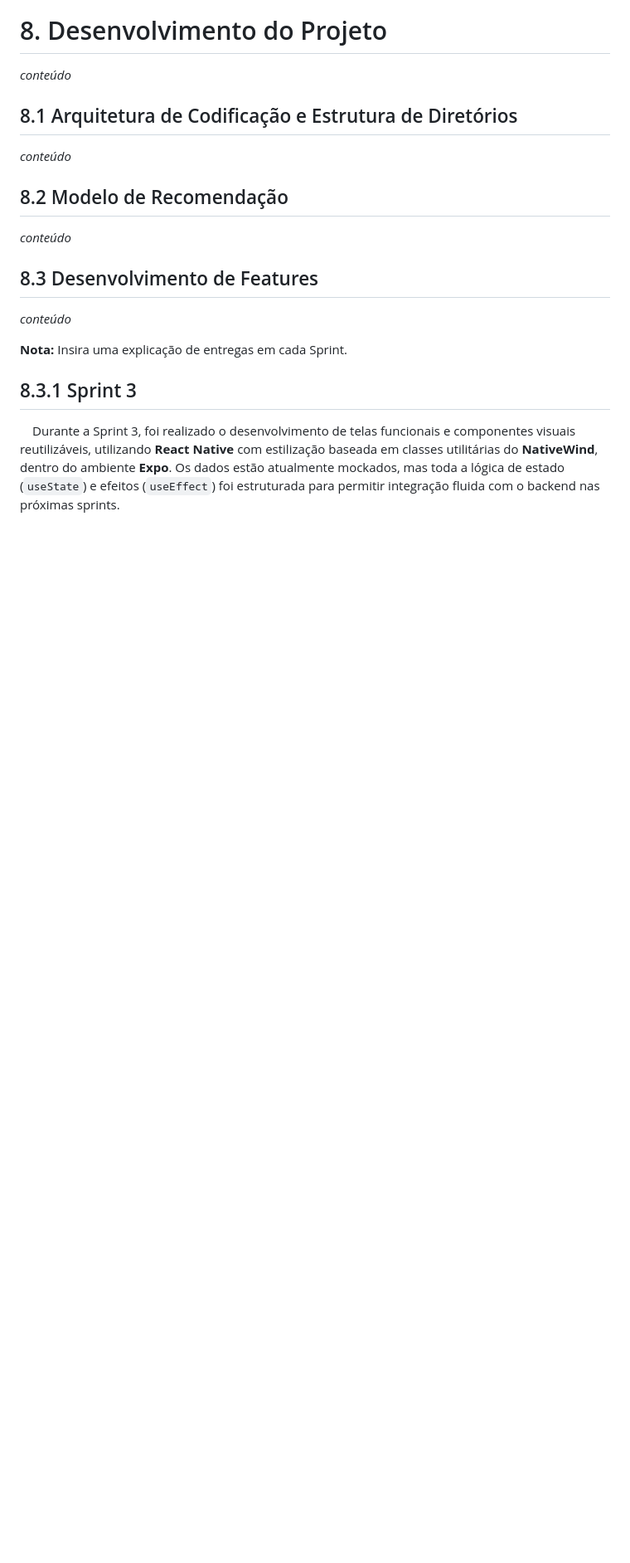
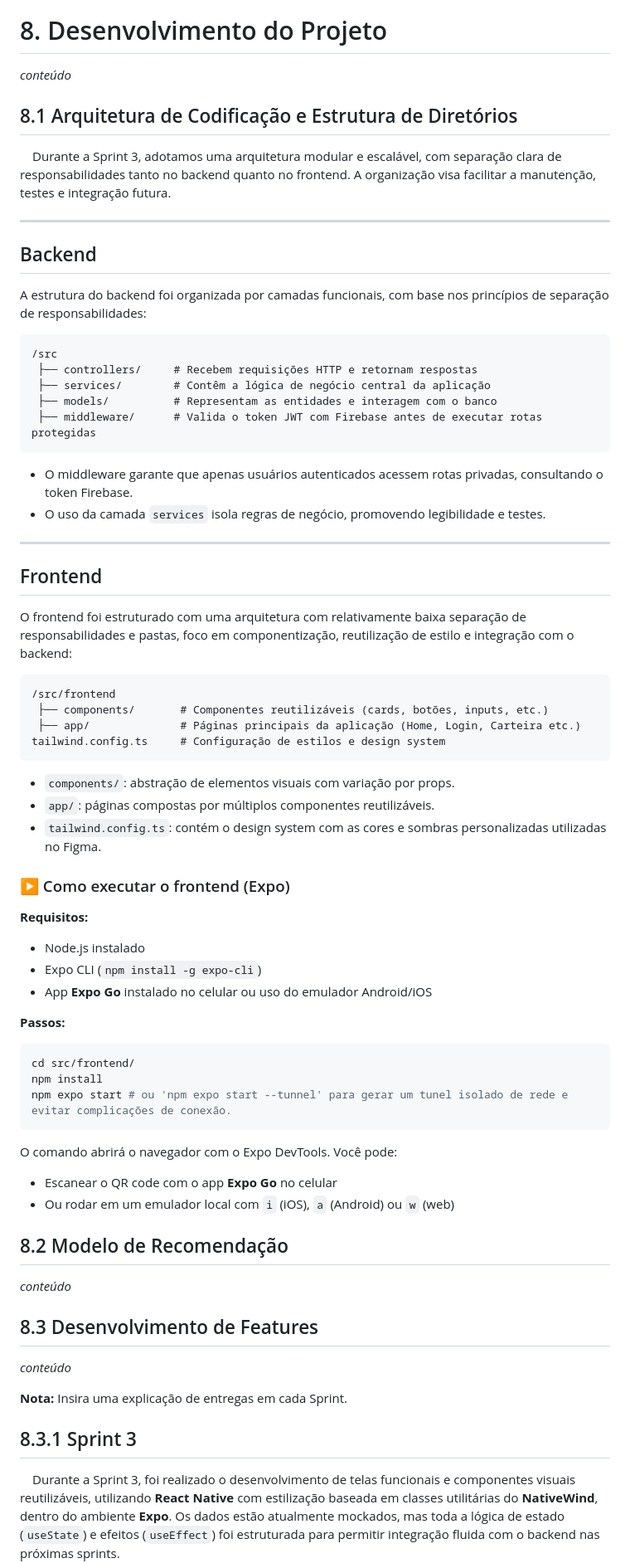
Before and after one commit to balb-0/DIANA, a Markdown page: documentos/Projeto.md, the part around the change. Shown: that part at 83% size. GitHub-like rendering; blank space fills up the shorter version.

Commit message:
docs: documenta a arquitetura de codificação e estrutura diretorios

````diff
--- a/documentos/Projeto.md
+++ b/documentos/Projeto.md
@@ -1414,7 +1414,59 @@ Esse guia foi fundamental para manter a uniformidade e a eficiência ao longo do
 _conteúdo_
 
 ## 8.1 Arquitetura de Codificação e Estrutura de Diretórios
-_conteúdo_
+
+&emsp;Durante a Sprint 3, adotamos uma arquitetura modular e escalável, com separação clara de responsabilidades tanto no backend quanto no frontend. A organização visa facilitar a manutenção, testes e integração futura.
+
+---
+
+## Backend
+
+A estrutura do backend foi organizada por camadas funcionais, com base nos princípios de separação de responsabilidades:
+
+```
+/src
+ ├── controllers/     # Recebem requisições HTTP e retornam respostas
+ ├── services/        # Contêm a lógica de negócio central da aplicação
+ ├── models/          # Representam as entidades e interagem com o banco
+ ├── middleware/      # Valida o token JWT com Firebase antes de executar rotas protegidas
+```
+
+- O middleware garante que apenas usuários autenticados acessem rotas privadas, consultando o token Firebase.
+- O uso da camada `services` isola regras de negócio, promovendo legibilidade e testes.
+---
+
+## Frontend
+
+O frontend foi estruturado com uma arquitetura com relativamente baixa separação de responsabilidades e pastas, foco em componentização, reutilização de estilo e integração com o backend:
+
+```
+/src/frontend
+ ├── components/       # Componentes reutilizáveis (cards, botões, inputs, etc.)
+ ├── app/              # Páginas principais da aplicação (Home, Login, Carteira etc.)
+tailwind.config.ts     # Configuração de estilos e design system
+```
+
+- `components/`: abstração de elementos visuais com variação por props.
+- `app/`: páginas compostas por múltiplos componentes reutilizáveis.
+- `tailwind.config.ts`: contém o design system com as cores e sombras personalizadas utilizadas no Figma.
+
+### ▶️ Como executar o frontend (Expo)
+
+**Requisitos:**
+- Node.js instalado
+- Expo CLI (`npm install -g expo-cli`)
+- App **Expo Go** instalado no celular ou uso do emulador Android/iOS
+
+**Passos:**
+```bash
+cd src/frontend/
+npm install
+npm expo start # ou 'npm expo start --tunnel' para gerar um tunel isolado de rede e evitar complicações de conexão.
+```
+
+O comando abrirá o navegador com o Expo DevTools. Você pode:
+- Escanear o QR code com o app **Expo Go** no celular
+- Ou rodar em um emulador local com `i` (iOS), `a` (Android) ou `w` (web)
 
 ## 8.2 Modelo de Recomendação
 _conteúdo_
````
